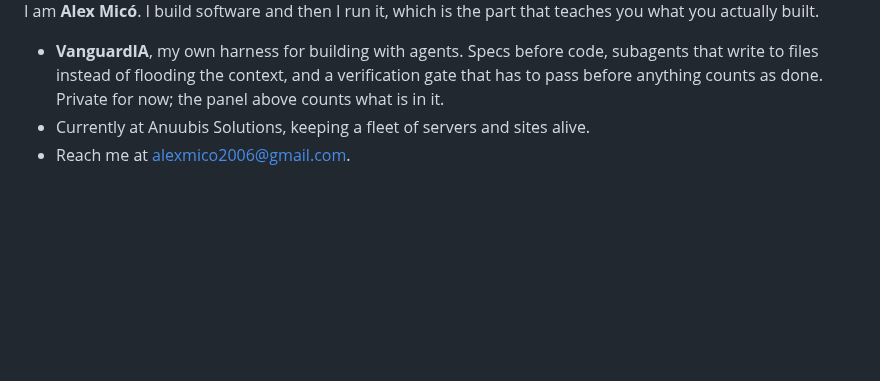
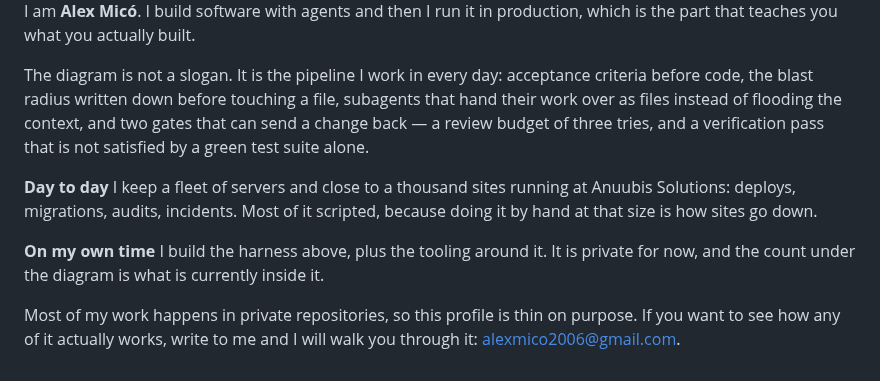
Before and after one commit to ElRaxy/ElRaxy, a Markdown page: README.md, the part around one of its changes. Drawn GitHub-style; blank space fills up the shorter version.

```diff
--- a/README.md
+++ b/README.md
@@ -5,7 +5,11 @@
 </picture>
 
-I am **Alex Micó**. I build software and then I run it, which is the part that teaches you what you actually built.
+I am **Alex Micó**. I build software with agents and then I run it in production, which is the part that teaches you what you actually built.
 
-- **VanguardIA**, my own harness for building with agents. Specs before code, subagents that write to files instead of flooding the context, and a verification gate that has to pass before anything counts as done. Private for now; the panel above counts what is in it.
-- Currently at Anuubis Solutions, keeping a fleet of servers and sites alive.
-- Reach me at [alexmico2006@gmail.com](mailto:alexmico2006@gmail.com).
+The diagram is not a slogan. It is the pipeline I work in every day: acceptance criteria before code, the blast radius written down before touching a file, subagents that hand their work over as files instead of flooding the context, and two gates that can send a change back — a review budget of three tries, and a verification pass that is not satisfied by a green test suite alone.
+
+**Day to day** I keep a fleet of servers and close to a thousand sites running at Anuubis Solutions: deploys, migrations, audits, incidents. Most of it scripted, because doing it by hand at that size is how sites go down.
+
+**On my own time** I build the harness above, plus the tooling around it. It is private for now, and the count under the diagram is what is currently inside it.
+
+Most of my work happens in private repositories, so this profile is thin on purpose. If you want to see how any of it actually works, write to me and I will walk you through it: [alexmico2006@gmail.com](mailto:alexmico2006@gmail.com).
```
Also changed, not shown: other parts of README.md (+3 -3 lines), p-crop.png (added), p.png (added), 8 other files.
